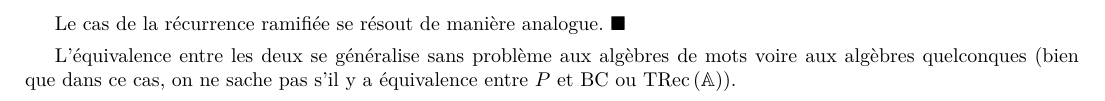
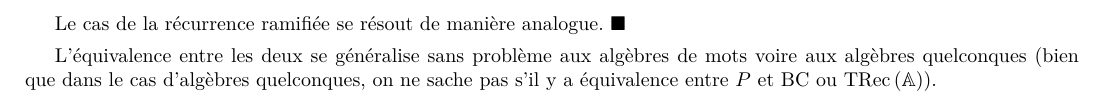
Before and after one commit to ErwanBeurier/M2LMFI_stage, a LaTeX document (BEURIER Erwan M2 LMFI 2015-2016 - Mémoire stage.tex): part of page 4 of 12, cut so that both start at the same text. Compiled offline with pdfLaTeX.

Commit message:
Petite modif, encore un test

```diff
--- a/BEURIER Erwan M2 LMFI 2015-2016 - Mémoire stage.tex
+++ b/BEURIER Erwan M2 LMFI 2015-2016 - Mémoire stage.tex
@@ -254,7 +254,7 @@
 		\end{demo}
 
 
-		L'équivalence entre les deux se généralise sans problème aux algèbres de mots voire aux algèbres quelconques (bien que dans ce cas, on ne sache pas s'il y a équivalence entre $P$ et $\text{BC}$ ou $\TRec{A}$).
+		L'équivalence entre les deux se généralise sans problème aux algèbres de mots voire aux algèbres quelconques (bien que dans le cas d'algèbres quelconques, on ne sache pas s'il y a équivalence entre $P$ et $\text{BC}$ ou $\TRec{A}$).
 
 
 
```
